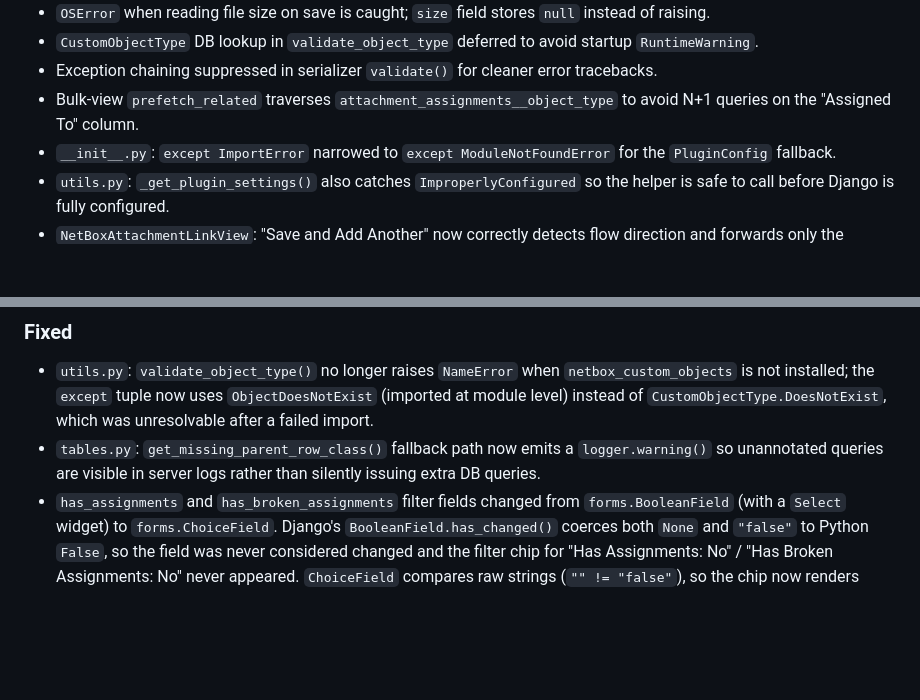
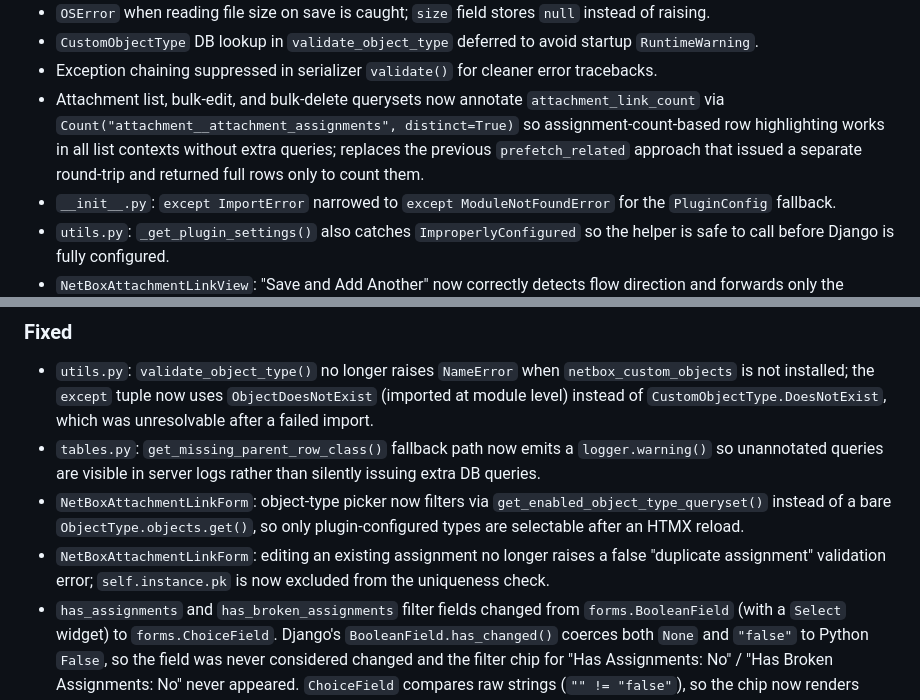
Before and after one commit to Kani999/netbox-attachments, a Markdown page: CHANGELOG.md, 2 parts joined by grey strips. Drawn GitHub-style; blank space fills up the shorter version.

Commit message:
Docs: update CHANGELOG 11.0.0 — add missing fixes and correct perf entry
- Add two NetBoxAttachmentLinkForm fixes to Fixed section:
  object-type picker filter scope and false duplicate-assignment error on edit
- Replace stale prefetch_related Changed entry with accurate Count annotation description

```diff
--- a/CHANGELOG.md
+++ b/CHANGELOG.md
@@ -42,7 +42,7 @@ and this project follows [Semantic Versioning](https://semver.org/spec/v2.0.0.ht
 - `OSError` when reading file size on save is caught; `size` field stores `null` instead of raising.
 - `CustomObjectType` DB lookup in `validate_object_type` deferred to avoid startup `RuntimeWarning`.
 - Exception chaining suppressed in serializer `validate()` for cleaner error tracebacks.
-- Bulk-view `prefetch_related` traverses `attachment_assignments__object_type` to avoid N+1 queries on the "Assigned To" column.
+- Attachment list, bulk-edit, and bulk-delete querysets now annotate `attachment_link_count` via `Count("attachment__attachment_assignments", distinct=True)` so assignment-count-based row highlighting works in all list contexts without extra queries; replaces the previous `prefetch_related` approach that issued a separate round-trip and returned full rows only to count them.
 - `__init__.py`: `except ImportError` narrowed to `except ModuleNotFoundError` for the `PluginConfig` fallback.
 - `utils.py`: `_get_plugin_settings()` also catches `ImproperlyConfigured` so the helper is safe to call before Django is fully configured.
 - `NetBoxAttachmentLinkView`: "Save and Add Another" now correctly detects flow direction and forwards only the relevant GET params, avoiding a `ValueError` when `object_type`/`object_id` were absent.
@@ -54,6 +54,8 @@ and this project follows [Semantic Versioning](https://semver.org/spec/v2.0.0.ht
 
 - `utils.py`: `validate_object_type()` no longer raises `NameError` when `netbox_custom_objects` is not installed; the `except` tuple now uses `ObjectDoesNotExist` (imported at module level) instead of `CustomObjectType.DoesNotExist`, which was unresolvable after a failed import.
 - `tables.py`: `get_missing_parent_row_class()` fallback path now emits a `logger.warning()` so unannotated queries are visible in server logs rather than silently issuing extra DB queries.
+- `NetBoxAttachmentLinkForm`: object-type picker now filters via `get_enabled_object_type_queryset()` instead of a bare `ObjectType.objects.get()`, so only plugin-configured types are selectable after an HTMX reload.
+- `NetBoxAttachmentLinkForm`: editing an existing assignment no longer raises a false "duplicate assignment" validation error; `self.instance.pk` is now excluded from the uniqueness check.
 - `has_assignments` and `has_broken_assignments` filter fields changed from `forms.BooleanField` (with a `Select` widget) to `forms.ChoiceField`. Django's `BooleanField.has_changed()` coerces both `None` and `"false"` to Python `False`, so the field was never considered changed and the filter chip for "Has Assignments: No" / "Has Broken Assignments: No" never appeared. `ChoiceField` compares raw strings (`"" != "false"`), so the chip now renders correctly.
 
 ### Security
```
